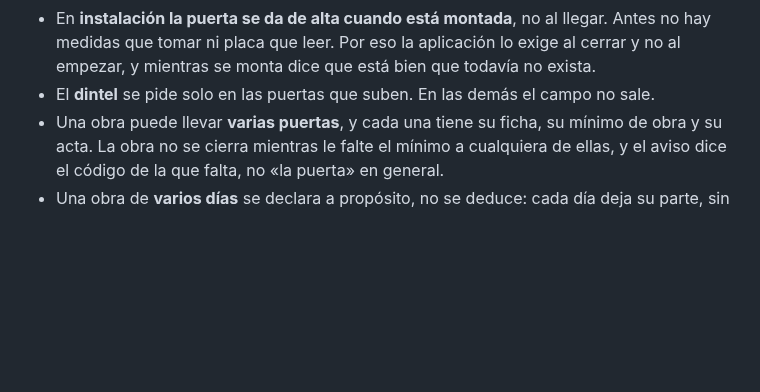
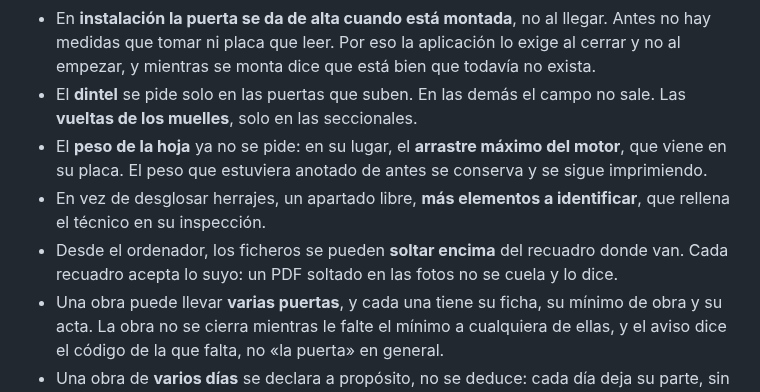
Before and after one commit to lascumbreselpuerto/ariza, a Markdown page: manuales/formacion.md, the part around one of its changes. Rendered like a GitHub page; blank space fills up the shorter version.

```diff
--- a/manuales/formacion.md
+++ b/manuales/formacion.md
@@ -426,7 +475,10 @@ La aplicación no es un cuaderno bonito: está construida sobre lo que acabas de
 - Una ficha de una puerta con un parte **firmado** solo la pueden completar la oficina y el administrador, y queda anotado quién y cuándo.
 - Un punto del ensayo de fuerzas con menos de sus cuatro magnitudes **no dictamina**: el documento lo imprime como ensayo incompleto y nombra las que faltan.
 - En **instalación la puerta se da de alta cuando está montada**, no al llegar. Antes no hay medidas que tomar ni placa que leer. Por eso la aplicación lo exige al cerrar y no al empezar, y mientras se monta dice que está bien que todavía no exista.
-- El **dintel** se pide solo en las puertas que suben. En las demás el campo no sale.
+- El **dintel** se pide solo en las puertas que suben. En las demás el campo no sale. Las **vueltas de los muelles**, solo en las seccionales.
+- El **peso de la hoja** ya no se pide: en su lugar, el **arrastre máximo del motor**, que viene en su placa. El peso que estuviera anotado de antes se conserva y se sigue imprimiendo.
+- En vez de desglosar herrajes, un apartado libre, **más elementos a identificar**, que rellena el técnico en su inspección.
+- Desde el ordenador, los ficheros se pueden **soltar encima** del recuadro donde van. Cada recuadro acepta lo suyo: un PDF soltado en las fotos no se cuela y lo dice.
 - Una obra puede llevar **varias puertas**, y cada una tiene su ficha, su mínimo de obra y su acta. La obra no se cierra mientras le falte el mínimo a cualquiera de ellas, y el aviso dice el código de la que falta, no «la puerta» en general.
 - Una obra de **varios días** se declara a propósito, no se deduce: cada día deja su parte, sin firma ni cobro, y al cerrar las horas y los kilómetros salen de la suma de todos los partes. El material se apunta al día en que se gastó.
 - El **acta de entrega** lleva la lista de funciones del tipo de puerta, que la mantiene la oficina. No deja firmar con puntos en blanco, ni firmar «Conforme» con un punto marcado como mal.
```
Also changed, not shown: other parts of manuales/formacion.md (+52 -3 lines), manuales/tecnico.md (+52 -3 lines).
